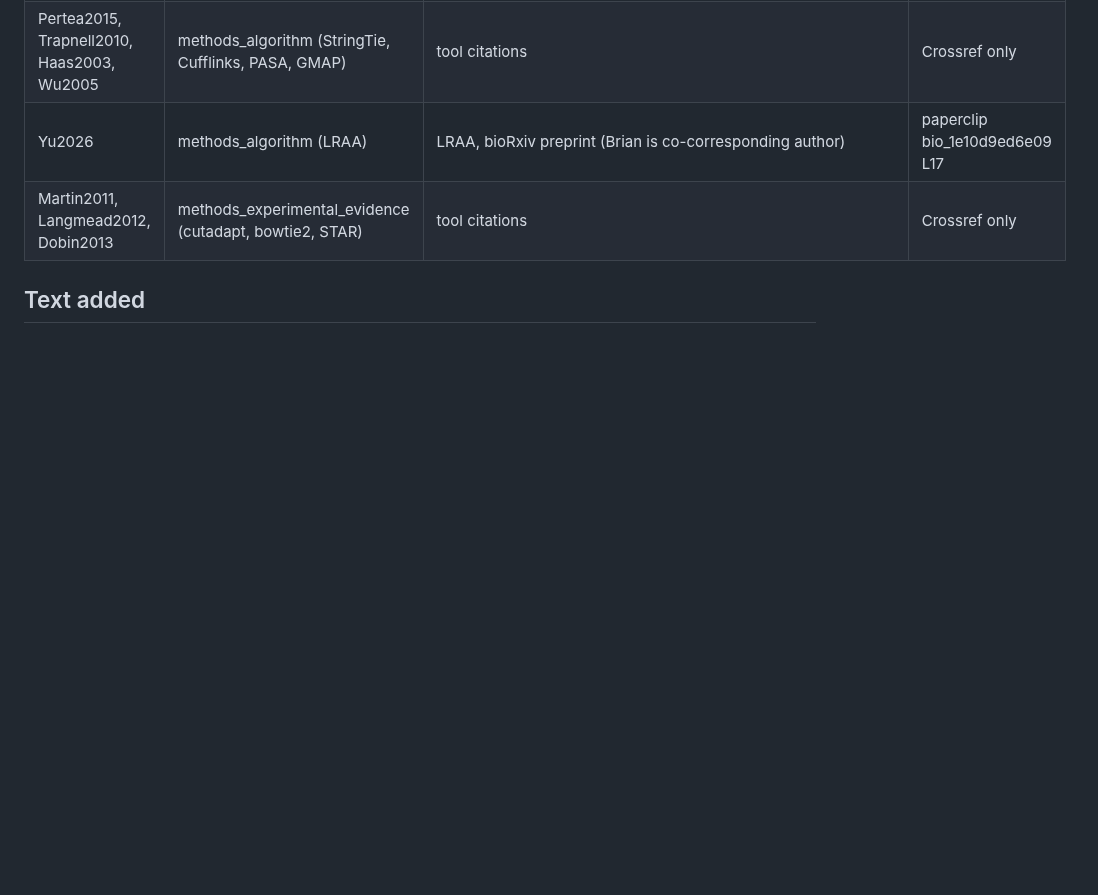
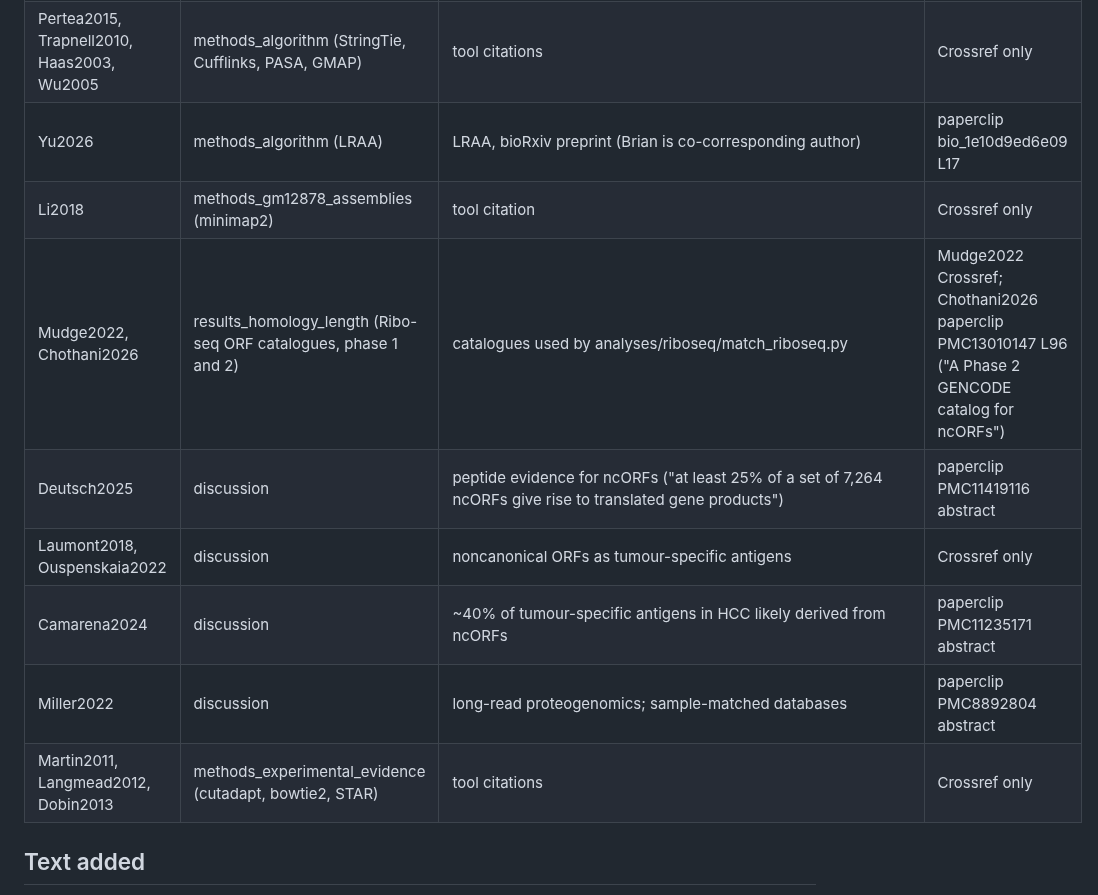
Before and after one commit to TransDecoder/TransDecoderPaper, a Markdown page: evidence/E14_references.md, the part around the change. GitHub-like rendering; blank space fills up the shorter version.

Commit message:
E14: add Discussion and Ribo-seq catalogue references; bump manuscript
Co-Authored-By: Claude Opus 5.5 (1M context) <noreply@anthropic.com>

```diff
--- a/evidence/E14_references.md
+++ b/evidence/E14_references.md
@@ -17,6 +17,12 @@ checked against Crossref (`api.crossref.org/works/<doi>`) for every entry.
 | Kozak1987 | methods_algorithm (Kozak score) | naming of the start-codon context | Crossref only |
 | Pertea2015, Trapnell2010, Haas2003, Wu2005 | methods_algorithm (StringTie, Cufflinks, PASA, GMAP) | tool citations | Crossref only |
 | Yu2026 | methods_algorithm (LRAA) | LRAA, bioRxiv preprint (Brian is co-corresponding author) | paperclip bio_1e10d9ed6e09 L17 |
+| Li2018 | methods_gm12878_assemblies (minimap2) | tool citation | Crossref only |
+| Mudge2022, Chothani2026 | results_homology_length (Ribo-seq ORF catalogues, phase 1 and 2) | catalogues used by analyses/riboseq/match_riboseq.py | Mudge2022 Crossref; Chothani2026 paperclip PMC13010147 L96 ("A Phase 2 GENCODE catalog for ncORFs") |
+| Deutsch2025 | discussion | peptide evidence for ncORFs ("at least 25% of a set of 7,264 ncORFs give rise to translated gene products") | paperclip PMC11419116 abstract |
+| Laumont2018, Ouspenskaia2022 | discussion | noncanonical ORFs as tumour-specific antigens | Crossref only |
+| Camarena2024 | discussion | ~40% of tumour-specific antigens in HCC likely derived from ncORFs | paperclip PMC11235171 abstract |
+| Miller2022 | discussion | long-read proteogenomics; sample-matched databases | paperclip PMC8892804 abstract |
 | Martin2011, Langmead2012, Dobin2013 | methods_experimental_evidence (cutadapt, bowtie2, STAR) | tool citations | Crossref only |
 
 ## Text added
```
